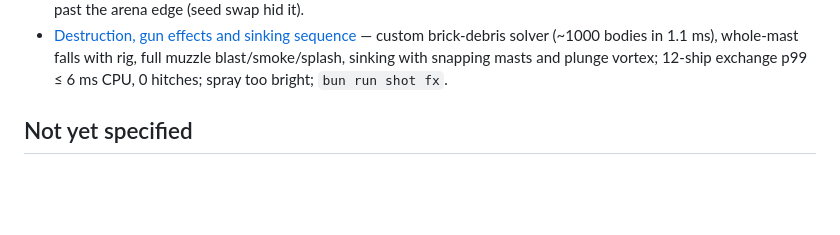
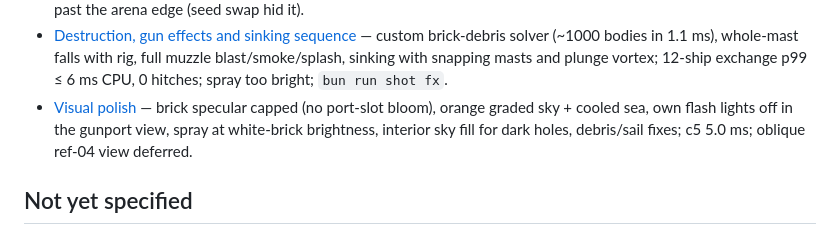
Before and after one commit to JoelEmanuelNilsson/brickwake, a Markdown page: .scratch/brickwake/map.md, the part around the change. GitHub-like rendering; blank space fills up the shorter version.

Commit message:
docs: record agent/t22-polish in the map

```diff
--- a/.scratch/brickwake/map.md
+++ b/.scratch/brickwake/map.md
@@ -73,6 +73,7 @@ flowchart LR
 - [Gunport aim view](issues/17-gunport-view.md) — right-mouse view eases in over 0.5 s, rides the roll, keeps the reticle point, 4.4–5.4 ms; ports too small to show the gun deck → [Gun decks you can see into](issues/20-open-gun-decks.md). c7 blend check is timing-sensitive under core load.
 - [Gun decks you can see into](issues/20-open-gun-decks.md) — 3×9 ports, cannons inboard on carriages, deck interior; near 261k+4.5k rig, fleet 8.4 ms synced; 21.5 hits to sink; gun heights 1.38/3.46 m; open: oblique ref-04 angle, sunlit port slots, bots can drift past the arena edge (seed swap hid it).
 - [Destruction, gun effects and sinking sequence](issues/15-destruction-and-effects.md) — custom brick-debris solver (~1000 bodies in 1.1 ms), whole-mast falls with rig, full muzzle blast/smoke/splash, sinking with snapping masts and plunge vortex; 12-ship exchange p99 ≤ 6 ms CPU, 0 hitches; spray too bright; `bun run shot fx`.
+- [Visual polish](issues/22-visual-polish.md) — brick specular capped (no port-slot bloom), orange graded sky + cooled sea, own flash lights off in the gunport view, spray at white-brick brightness, interior sky fill for dark holes, debris/sail fixes; c5 5.0 ms; oblique ref-04 view deferred.
 
 ## Not yet specified
 
```
